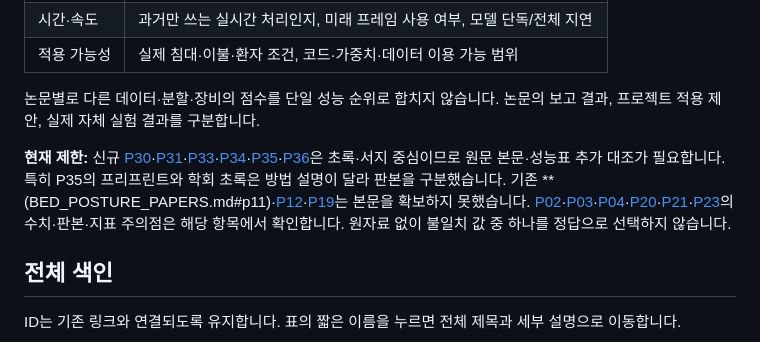
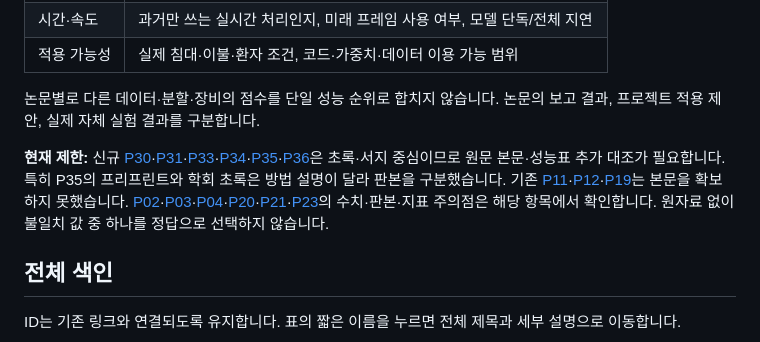
Before and after one commit to zntks1234/bed-pose-skeleton-ai, a Markdown page: docs/LITERATURE_REVIEW.md, the part around the change. Rendered like a GitHub page.

Commit message:
docs: fix P11 literature link in review limitations

```diff
--- a/docs/LITERATURE_REVIEW.md
+++ b/docs/LITERATURE_REVIEW.md
@@ -35,7 +35,7 @@
 
 논문별로 다른 데이터·분할·장비의 점수를 단일 성능 순위로 합치지 않습니다. 논문의 보고 결과, 프로젝트 적용 제안, 실제 자체 실험 결과를 구분합니다.
 
-**현재 제한:** 신규 [P30](BED_POSTURE_PAPERS.md#p30)·[P31](BED_POSTURE_PAPERS.md#p31)·[P33](BED_POSTURE_PAPERS.md#p33)·[P34](BED_POSTURE_PAPERS.md#p34)·[P35](BED_POSTURE_PAPERS.md#p35)·[P36](BED_POSTURE_PAPERS.md#p36)은 초록·서지 중심이므로 원문 본문·성능표 추가 대조가 필요합니다. 특히 P35의 프리프린트와 학회 초록은 방법 설명이 달라 판본을 구분했습니다. 기존 **(BED_POSTURE_PAPERS.md#p11)·[P12](BED_POSTURE_PAPERS.md#p12)·[P19](BED_POSTURE_PAPERS.md#p19)는 본문을 확보하지 못했습니다. [P02](BED_POSTURE_PAPERS.md#p02)·[P03](BED_POSTURE_PAPERS.md#p03)·[P04](BED_POSTURE_PAPERS.md#p04)·[P20](BED_POSTURE_PAPERS.md#p20)·[P21](BED_POSTURE_PAPERS.md#p21)·[P23](BED_POSTURE_PAPERS.md#p23)의 수치·판본·지표 주의점은 해당 항목에서 확인합니다. 원자료 없이 불일치 값 중 하나를 정답으로 선택하지 않습니다.
+**현재 제한:** 신규 [P30](BED_POSTURE_PAPERS.md#p30)·[P31](BED_POSTURE_PAPERS.md#p31)·[P33](BED_POSTURE_PAPERS.md#p33)·[P34](BED_POSTURE_PAPERS.md#p34)·[P35](BED_POSTURE_PAPERS.md#p35)·[P36](BED_POSTURE_PAPERS.md#p36)은 초록·서지 중심이므로 원문 본문·성능표 추가 대조가 필요합니다. 특히 P35의 프리프린트와 학회 초록은 방법 설명이 달라 판본을 구분했습니다. 기존 [P11](BED_POSTURE_PAPERS.md#p11)·[P12](BED_POSTURE_PAPERS.md#p12)·[P19](BED_POSTURE_PAPERS.md#p19)는 본문을 확보하지 못했습니다. [P02](BED_POSTURE_PAPERS.md#p02)·[P03](BED_POSTURE_PAPERS.md#p03)·[P04](BED_POSTURE_PAPERS.md#p04)·[P20](BED_POSTURE_PAPERS.md#p20)·[P21](BED_POSTURE_PAPERS.md#p21)·[P23](BED_POSTURE_PAPERS.md#p23)의 수치·판본·지표 주의점은 해당 항목에서 확인합니다. 원자료 없이 불일치 값 중 하나를 정답으로 선택하지 않습니다.
 
 <a id="technology-comparison"></a>
 ## 전체 색인
```
